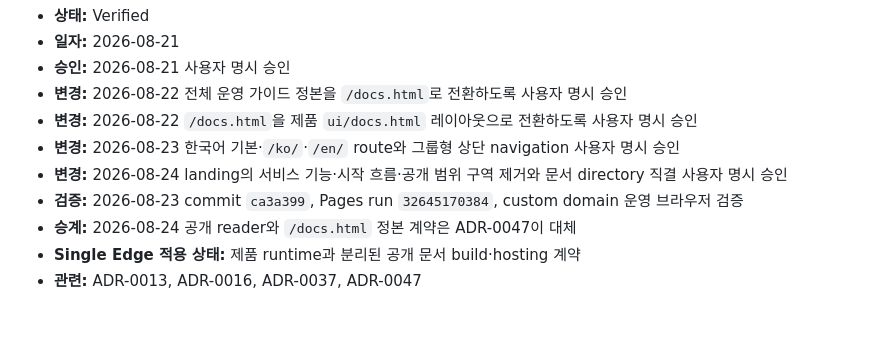
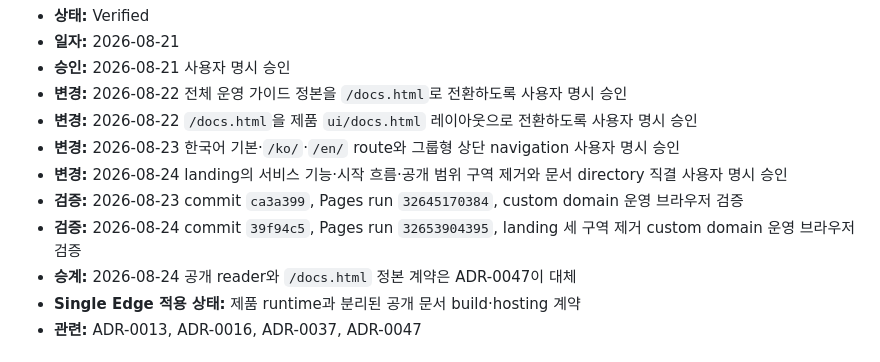
Before and after one commit to HardcoreMonk/purecvisor, a Markdown page: docs/adr/0046-public-documentation-astro-starlight-pages.md, the part around the change. Rendered like a GitHub page; blank space fills up the shorter version.

```diff
--- a/docs/adr/0046-public-documentation-astro-starlight-pages.md
+++ b/docs/adr/0046-public-documentation-astro-starlight-pages.md
@@ -8,6 +8,7 @@
 - **변경:** 2026-08-23 한국어 기본·`/ko/`·`/en/` route와 그룹형 상단 navigation 사용자 명시 승인
 - **변경:** 2026-08-24 landing의 서비스 기능·시작 흐름·공개 범위 구역 제거와 문서 directory 직결 사용자 명시 승인
 - **검증:** 2026-08-23 commit `ca3a399`, Pages run `32645170384`, custom domain 운영 브라우저 검증
+- **검증:** 2026-08-24 commit `39f94c5`, Pages run `32653904395`, landing 세 구역 제거 custom domain 운영 브라우저 검증
 - **승계:** 2026-08-24 공개 reader와 `/docs.html` 정본 계약은 ADR-0047이 대체
 - **Single Edge 적용 상태:** 제품 runtime과 분리된 공개 문서 build·hosting 계약
 - **관련:** ADR-0013, ADR-0016, ADR-0037, ADR-0047
```
Also changed, not shown: docs/operations/2026-08-24-landing-section-removal-handoff.md (added, +35 -0 lines), docs/ui-reviews/2026-08-24-landing-section-removal.md (+6 -1 lines).
